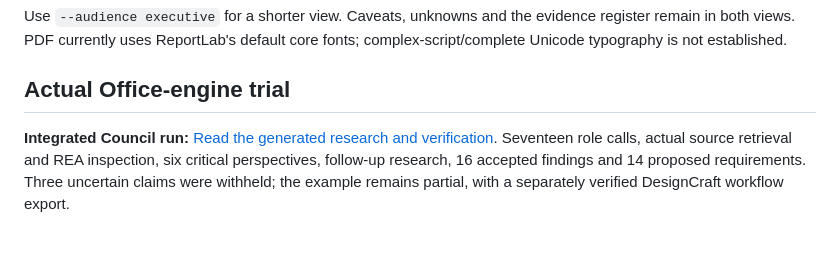
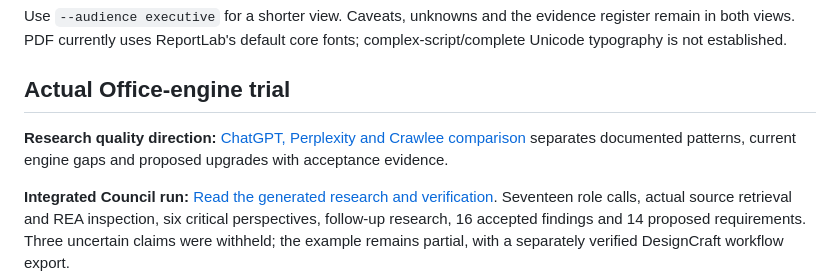
Before and after one commit to acratt13/tmf-research, a Markdown page: README.md, the part around the change. Drawn GitHub-style; blank space fills up the shorter version.

Commit message:
docs: compare deep research patterns and evaluate Crawlee collection

```diff
--- a/README.md
+++ b/README.md
@@ -49,6 +49,8 @@ python -m tmf_research render examples/report.json --format pdf --output runs/re
 Use `--audience executive` for a shorter view. Caveats, unknowns and the evidence register remain in both views. PDF currently uses ReportLab's default core fonts; complex-script/complete Unicode typography is not established.
 
 ## Actual Office-engine trial
+
+**Research quality direction:** [ChatGPT, Perplexity and Crawlee comparison](docs/DEEP-RESEARCH-COMPARISON.md) separates documented patterns, current engine gaps and proposed upgrades with acceptance evidence.
 
 **Integrated Council run:** [Read the generated research and verification](examples/council-live/README.md). Seventeen role calls, actual source retrieval and REA inspection, six critical perspectives, follow-up research, 16 accepted findings and 14 proposed requirements. Three uncertain claims were withheld; the example remains partial, with a separately verified DesignCraft workflow export.
 
```
Also changed, not shown: docs/DEEP-RESEARCH-COMPARISON.md (added, +97 -0 lines).
